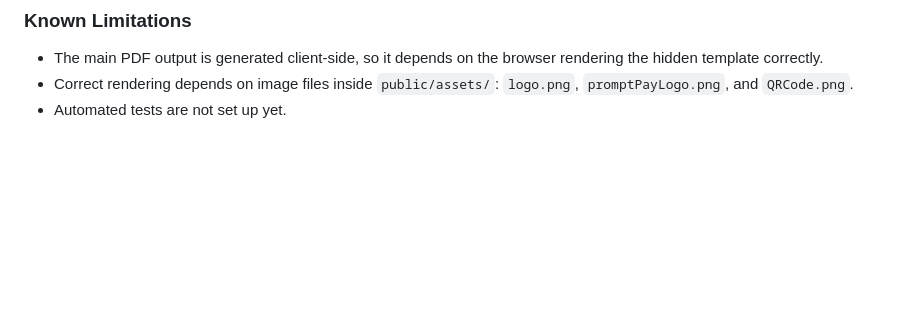
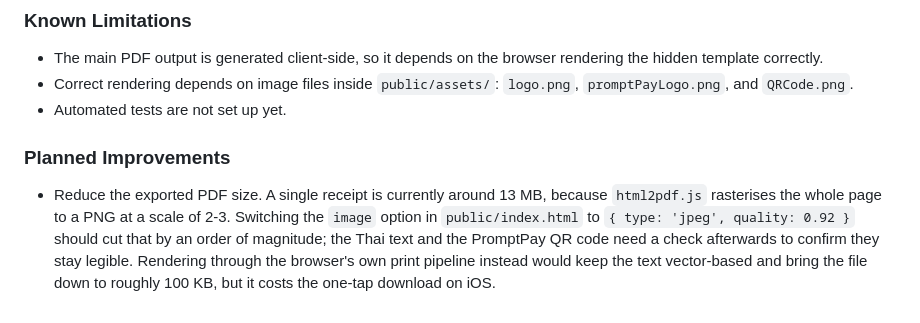
Before and after one commit to shataev/cheerduck-backend, a Markdown page: README.md, the part around the change. GitHub-like rendering; blank space fills up the shorter version.

Commit message:
docs: note the PDF size reduction as planned work
A single receipt exports at roughly 13 MB, since the page is rasterised
to a PNG at scale 2-3. Records the two candidate approaches and the
trade-off between them, so the next attempt does not start from scratch.

```diff
--- a/README.md
+++ b/README.md
@@ -127,3 +127,14 @@ For Vercel and Netlify, the included config files route `/` to `public/index.htm
 - The main PDF output is generated client-side, so it depends on the browser rendering the hidden template correctly.
 - Correct rendering depends on image files inside `public/assets/`: `logo.png`, `promptPayLogo.png`, and `QRCode.png`.
 - Automated tests are not set up yet.
+
+### Planned Improvements
+
+- Reduce the exported PDF size. A single receipt is currently around 13 MB,
+  because `html2pdf.js` rasterises the whole page to a PNG at a scale of 2-3.
+  Switching the `image` option in `public/index.html` to
+  `{ type: 'jpeg', quality: 0.92 }` should cut that by an order of magnitude;
+  the Thai text and the PromptPay QR code need a check afterwards to confirm
+  they stay legible. Rendering through the browser's own print pipeline instead
+  would keep the text vector-based and bring the file down to roughly 100 KB,
+  but it costs the one-tap download on iOS.
```
